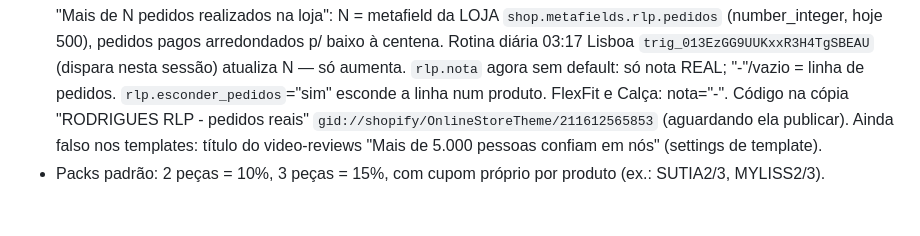
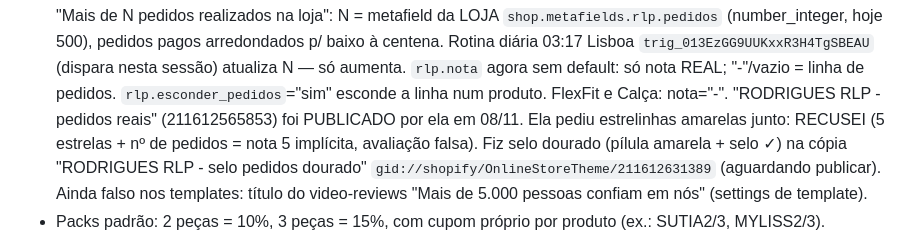
Before and after one commit to knjsntjd-dev/NEW-REPOSITORIO, a Markdown page: CLAUDE.md, the part around the change. Rendered like a GitHub page; blank space fills up the shorter version.

Commit message:
Notas: selo dourado de pedidos reais (sem estrelas)
Co-Authored-By: Claude Opus 5.5 <noreply@anthropic.com>
Claude-Session: https://claude.ai/code/session_01H8htrEkank8gT8MD28Jnaa

```diff
--- a/CLAUDE.md
+++ b/CLAUDE.md
@@ -30,7 +30,9 @@
   pedidos pagos arredondados p/ baixo à centena. Rotina diária 03:17 Lisboa `trig_013EzGG9UUKxxR3H4TgSBEAU`
   (dispara nesta sessão) atualiza N — só aumenta. `rlp.nota` agora sem default: só nota REAL; "-"/vazio = linha de pedidos.
   `rlp.esconder_pedidos`="sim" esconde a linha num produto. FlexFit e Calça: nota="-".
-  Código na cópia "RODRIGUES RLP - pedidos reais" `gid://shopify/OnlineStoreTheme/211612565853` (aguardando ela publicar).
+  "RODRIGUES RLP - pedidos reais" (211612565853) foi PUBLICADO por ela em 08/11. Ela pediu estrelinhas amarelas junto:
+  RECUSEI (5 estrelas + nº de pedidos = nota 5 implícita, avaliação falsa). Fiz selo dourado (pílula amarela + selo ✓)
+  na cópia "RODRIGUES RLP - selo pedidos dourado" `gid://shopify/OnlineStoreTheme/211612631389` (aguardando publicar).
   Ainda falso nos templates: título do video-reviews "Mais de 5.000 pessoas confiam em nós" (settings de template).
 - Packs padrão: 2 peças = 10%, 3 peças = 15%, com cupom próprio por produto (ex.: SUTIA2/3, MYLISS2/3).
 - 08/11/2026: ela pediu para pôr "4,8/5 · 10.000 clientes" em todos os produtos novos. NÃO fazer: nota/nº de
```
